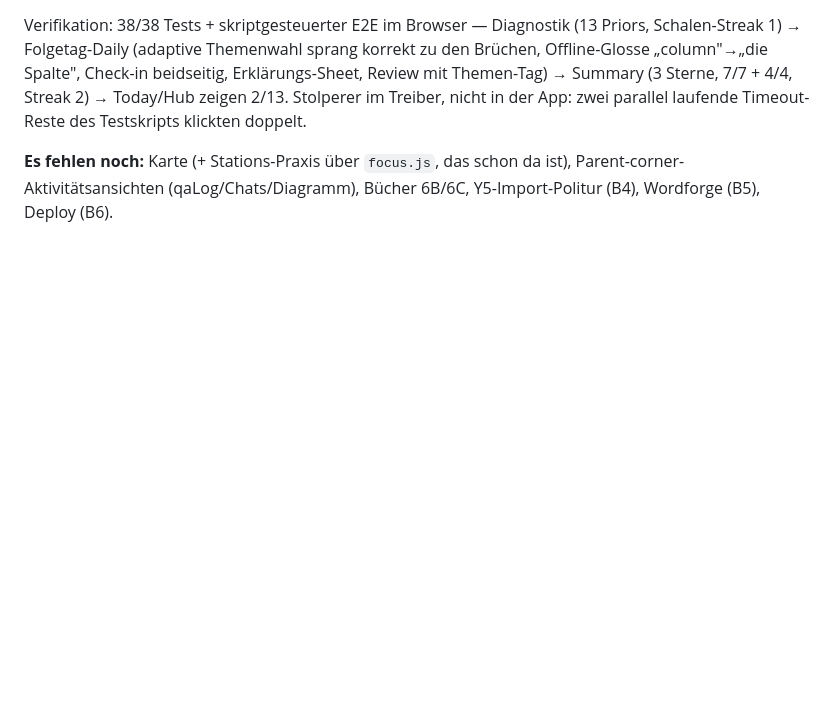
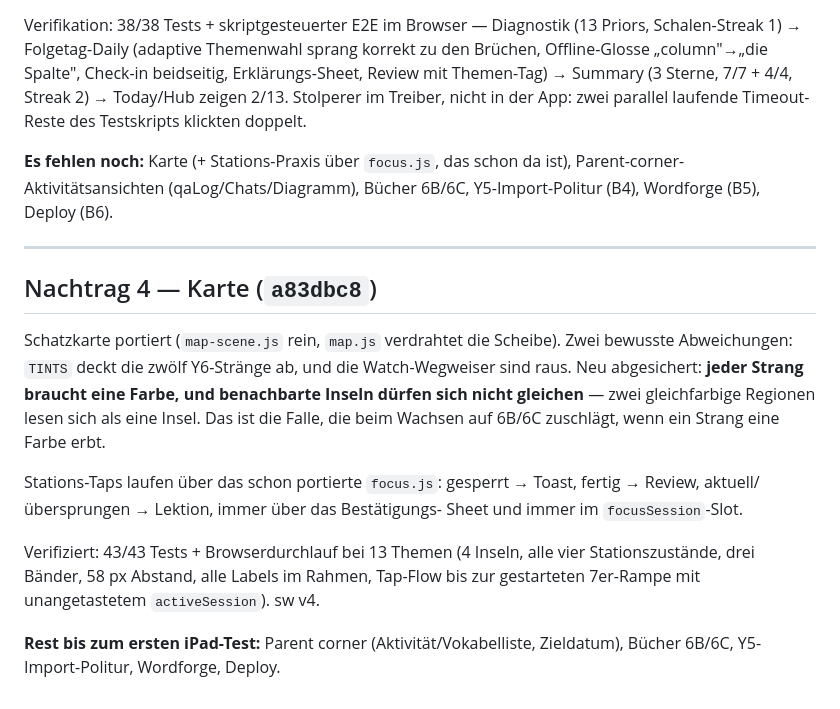
Before and after one commit to contest27/lernapp, a Markdown page: quality_reports/session_logs/2026-08-16_b0-scaffold.md, the part around the change. Rendered like a GitHub page; blank space fills up the shorter version.

Commit message:
Session log: the map
Co-Authored-By: Claude Opus 5 <noreply@anthropic.com>

```diff
--- a/quality_reports/session_logs/2026-08-16_b0-scaffold.md
+++ b/quality_reports/session_logs/2026-08-16_b0-scaffold.md
@@ -80,3 +80,25 @@ zwei parallel laufende Timeout-Reste des Testskripts klickten doppelt.
 **Es fehlen noch:** Karte (+ Stations-Praxis über `focus.js`, das schon da ist),
 Parent-corner-Aktivitätsansichten (qaLog/Chats/Diagramm), Bücher 6B/6C,
 Y5-Import-Politur (B4), Wordforge (B5), Deploy (B6).
+
+---
+
+## Nachtrag 4 — Karte (`a83dbc8`)
+
+Schatzkarte portiert (`map-scene.js` rein, `map.js` verdrahtet die Scheibe).
+Zwei bewusste Abweichungen: `TINTS` deckt die zwölf Y6-Stränge ab, und die
+Watch-Wegweiser sind raus. Neu abgesichert: **jeder Strang braucht eine Farbe,
+und benachbarte Inseln dürfen sich nicht gleichen** — zwei gleichfarbige
+Regionen lesen sich als eine Insel. Das ist die Falle, die beim Wachsen auf
+6B/6C zuschlägt, wenn ein Strang eine Farbe erbt.
+
+Stations-Taps laufen über das schon portierte `focus.js`: gesperrt → Toast,
+fertig → Review, aktuell/übersprungen → Lektion, immer über das Bestätigungs-
+Sheet und immer im `focusSession`-Slot.
+
+Verifiziert: 43/43 Tests + Browserdurchlauf bei 13 Themen (4 Inseln, alle vier
+Stationszustände, drei Bänder, 58 px Abstand, alle Labels im Rahmen, Tap-Flow
+bis zur gestarteten 7er-Rampe mit unangetastetem `activeSession`). sw v4.
+
+**Rest bis zum ersten iPad-Test:** Parent corner (Aktivität/Vokabelliste,
+Zieldatum), Bücher 6B/6C, Y5-Import-Politur, Wordforge, Deploy.
```
